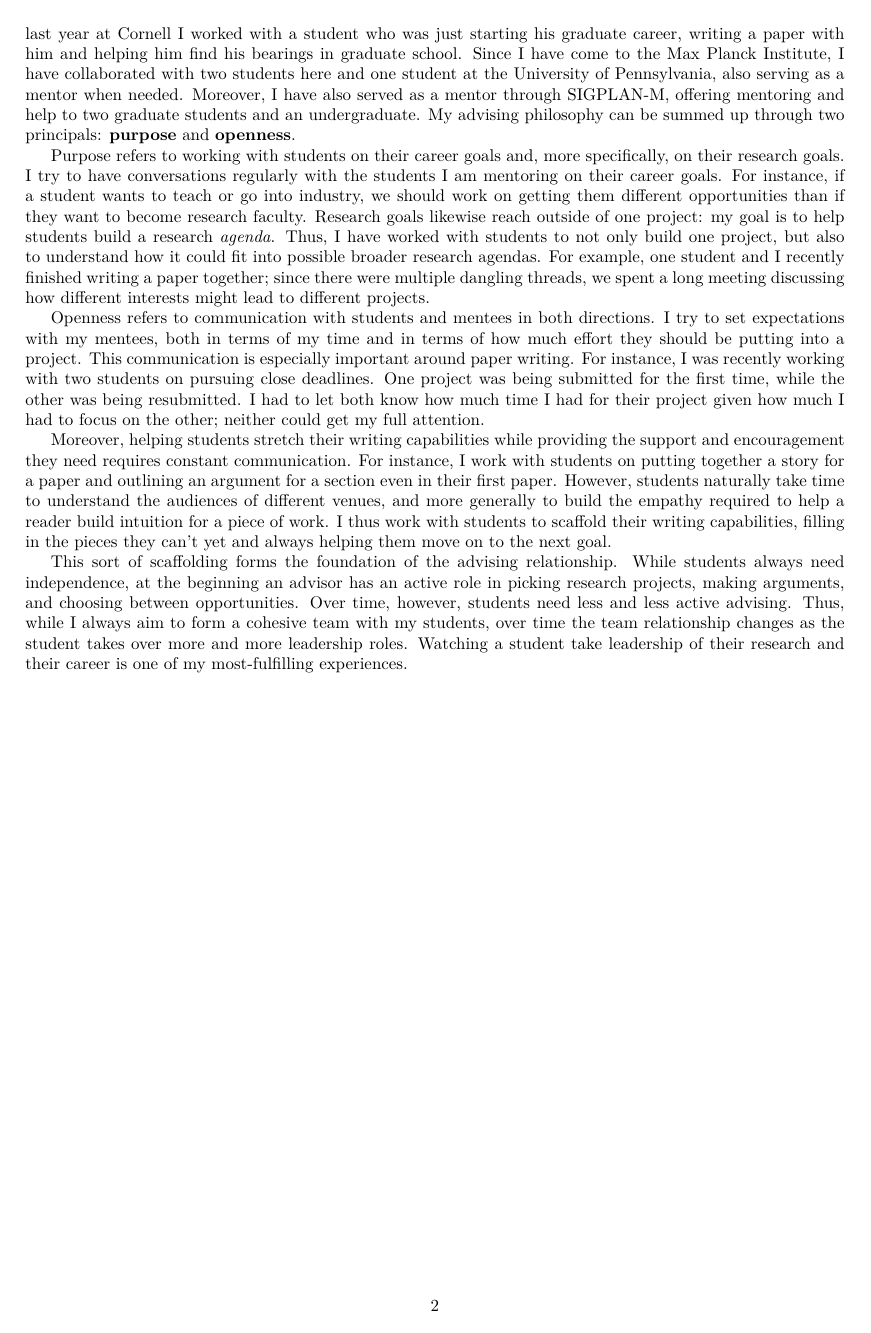
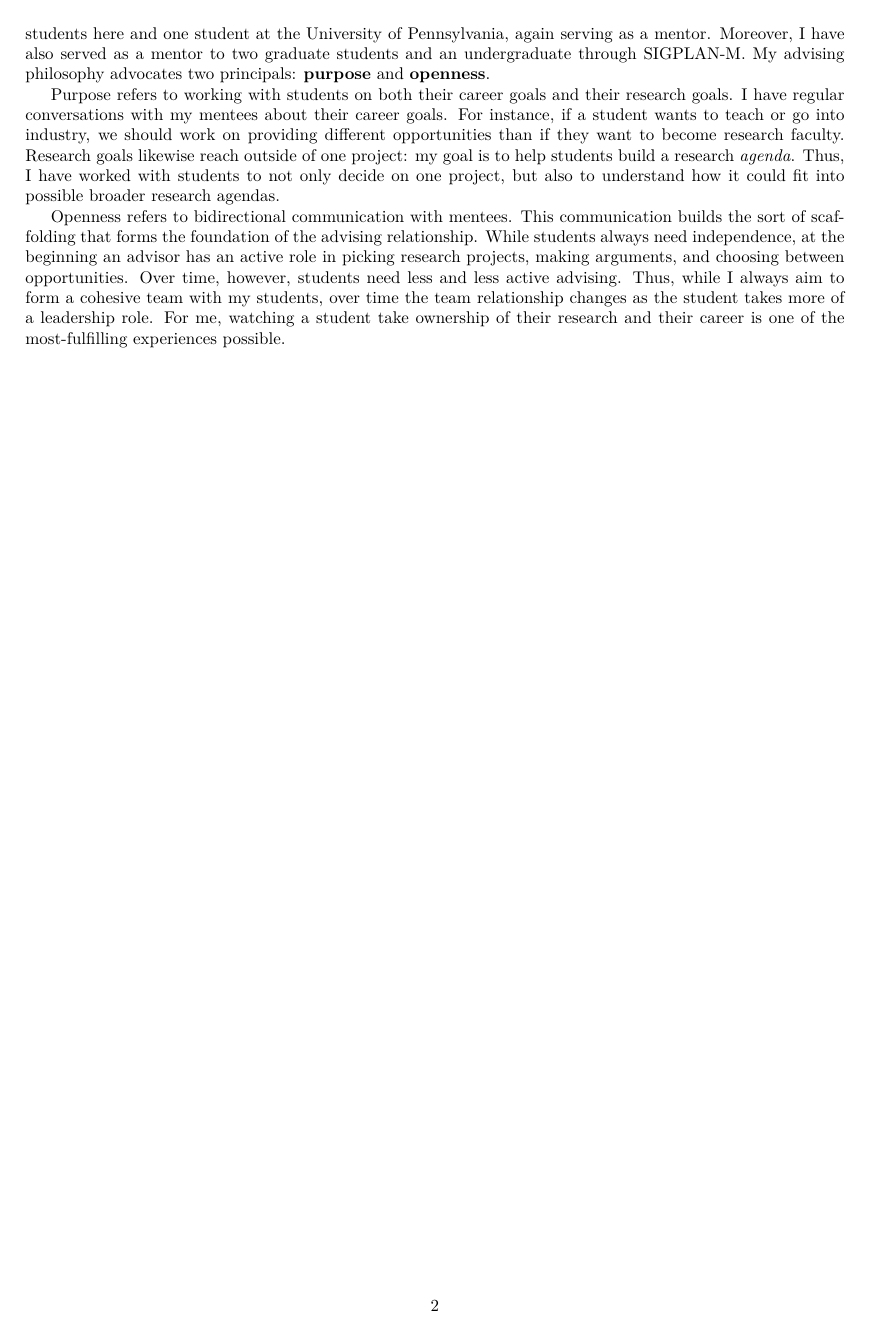
Before and after one commit to akhirsch/faculty-statements-2021, a LaTeX document (hirsch-teaching.tex): page 2 of 2. Compiled offline with XeLaTeX.

Commit message:
Pass over the teaching statement.

```diff
--- a/hirsch-teaching.tex
+++ b/hirsch-teaching.tex
@@ -100,4 +98,0 @@ I have been lucky enough to work as a mentor in several capacities, starting in
-My last year at Cornell I worked with a student who was just starting his graduate career, writing a paper with him and helping him find his bearings in graduate school.
-Since I have come to the Max~Planck Institute, I have collaborated with two students here and one student at the University of Pennsylvania, also serving as a mentor when needed.
-Moreover, I have also served as a mentor through SIGPLAN-M, offering mentoring and help to two graduate students and an undergraduate.
-My advising philosophy can be summed up through two principals: \textbf{purpose} and \textbf{openness}.
@@ -104,28 +103,19 @@ My advising philosophy can be summed up through two principals: \textbf{purpose}
+Since I have come to MPI, I have collaborated with two students here and one student at the University of Pennsylvania, again serving as a mentor.
+Moreover, I have also served as a mentor to two graduate students and an undergraduate through SIGPLAN-M.
+My advising philosophy advocates two principals: \textbf{purpose} and \textbf{openness}.
 
-Purpose refers to working with students on their career goals and, more specifically, on their research goals.
-I try to have conversations regularly with the students I am mentoring on their career goals.
-For instance, if a student wants to teach or go into industry, we should work on getting them different opportunities than if they want to become research faculty.
+Purpose refers to working with students on both their career goals and their research goals.
+I have regular conversations with my mentees about their career goals.
+For instance, if a student wants to teach or go into industry, we should work on providing different opportunities than if they want to become research faculty.
 Research goals likewise reach outside of one project: my goal is to help students build a research \emph{agenda}.
-Thus, I have worked with students to not only build one project, but also to understand how it could fit into possible broader research agendas.
-For example, one student and I recently finished writing a paper together; since there were multiple dangling threads, we spent a long meeting discussing how different interests might lead to different projects.
+Thus, I have worked with students to not only decide on one project, but also to understand how it could fit into possible broader research agendas.
 
-Openness refers to communication with students and mentees in both directions.
-I try to set expectations with my mentees, both in terms of my time and in terms of how much effort they should be putting into a project.
-This communication is especially important around paper writing.
-For instance, I was recently working with two students on pursuing close deadlines.
-One project was being submitted for the first time, while the other was being resubmitted.
-I had to let both know how much time I had for their project given how much I had to focus on the other; neither could get my full attention.
-
-Moreover, helping students stretch their writing capabilities while providing the support and encouragement they need requires constant communication.
-For instance, I work with students on putting together a story for a paper and outlining an argument for a section even in their first paper.
-However, students naturally take time to understand the audiences of different venues, and more generally to build the empathy required to help a reader build intuition for a piece of work.
-I thus work with students to scaffold their writing capabilities, filling in the pieces they can't yet and always helping them move on to the next goal.
-
-This sort of scaffolding forms the foundation of the advising relationship.
+Openness refers to bidirectional communication with mentees.
+This communication builds the sort of scaffolding that forms the foundation of the advising relationship.
 While students always need independence, at the beginning an advisor has an active role in picking research projects, making arguments, and choosing between opportunities.
 Over time, however, students need less and less active advising.
-Thus, while I always aim to form a cohesive team with my students, over time the team relationship changes as the student takes over more and more leadership roles.
-Watching a student take leadership of their research and their career is one of my most-fulfilling experiences.
+Thus, while I always aim to form a cohesive team with my students, over time the team relationship changes as the student takes more of a leadership role.
+For me, watching a student take ownership of their research and their career is one of the most-fulfilling experiences possible.
 \end{document}
 
 %%% Local Variables:
```
Also changed, not shown: hirsch-teaching.tex (53 more changed lines).
